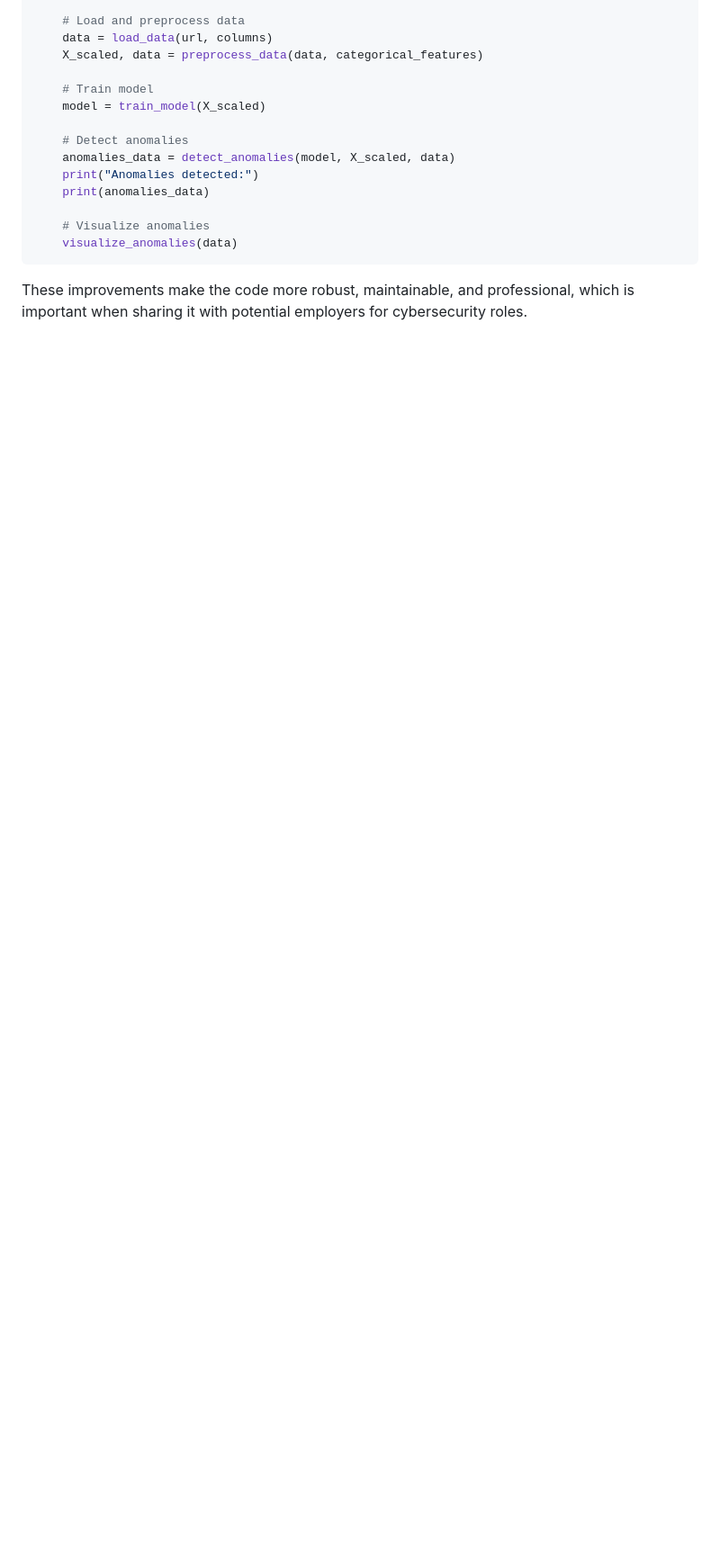
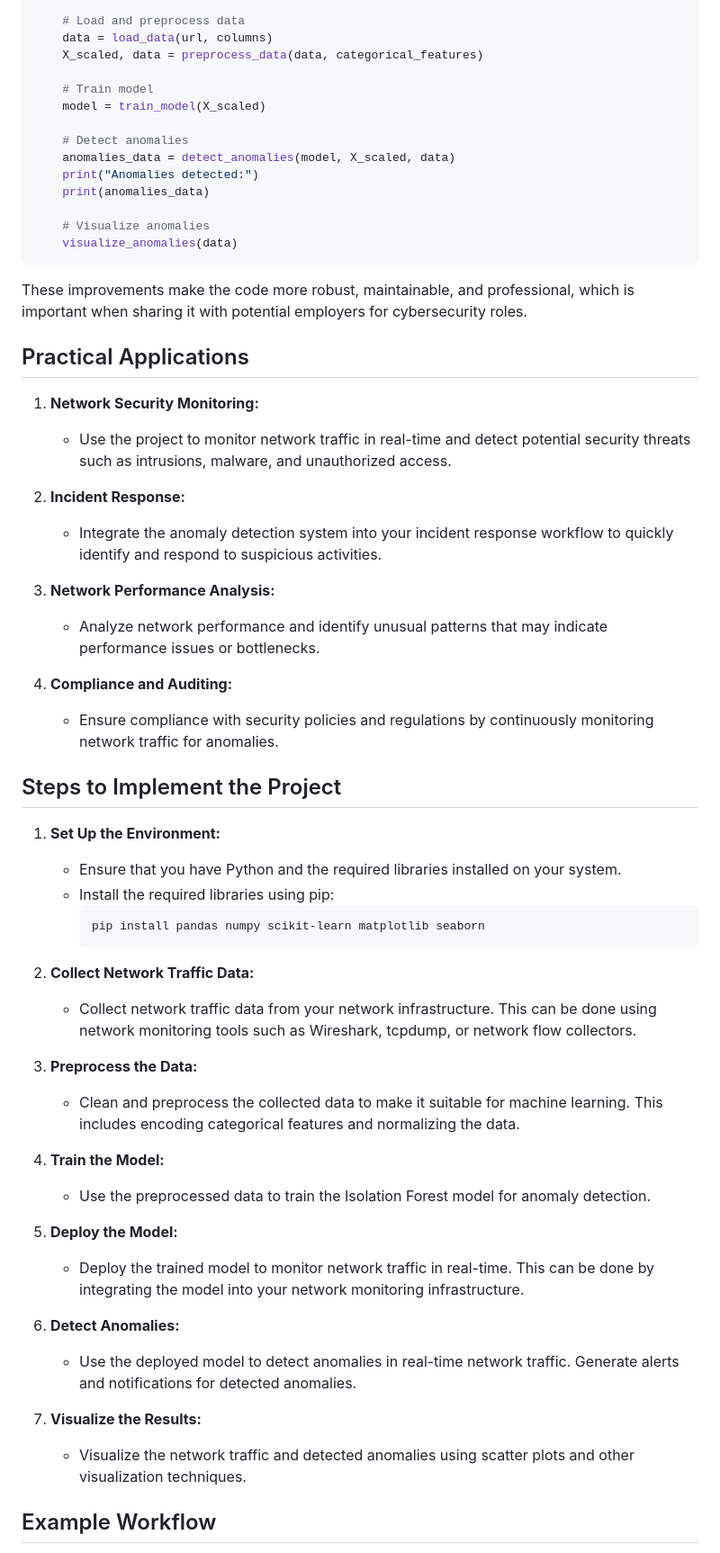
Before and after one commit to Alwende/IntroductionToPython, a Markdown page: README.md, the part around one of its changes. Shown at 90% size. GitHub-like rendering; blank space fills up the shorter version.

Commit message:
Update README.md with practical applications and implementation steps

````diff
--- a/README.md
+++ b/README.md
@@ -162,4 +163,49 @@ if __name__ == "__main__":
     # Visualize anomalies
     visualize_anomalies(data)
 ```
+
 These improvements make the code more robust, maintainable, and professional, which is important when sharing it with potential employers for cybersecurity roles.
+
+## Practical Applications
+
+1. **Network Security Monitoring:**
+   - Use the project to monitor network traffic in real-time and detect potential security threats such as intrusions, malware, and unauthorized access.
+
+2. **Incident Response:**
+   - Integrate the anomaly detection system into your incident response workflow to quickly identify and respond to suspicious activities.
+
+3. **Network Performance Analysis:**
+   - Analyze network performance and identify unusual patterns that may indicate performance issues or bottlenecks.
+
+4. **Compliance and Auditing:**
+   - Ensure compliance with security policies and regulations by continuously monitoring network traffic for anomalies.
+
+## Steps to Implement the Project
+
+1. **Set Up the Environment:**
+   - Ensure that you have Python and the required libraries installed on your system.
+   - Install the required libraries using pip:
+     ```sh
+     pip install pandas numpy scikit-learn matplotlib seaborn
+     ```
+
+2. **Collect Network Traffic Data:**
+   - Collect network traffic data from your network infrastructure. This can be done using network monitoring tools such as Wireshark, tcpdump, or network flow collectors.
+
+3. **Preprocess the Data:**
+   - Clean and preprocess the collected data to make it suitable for machine learning. This includes encoding categorical features and normalizing the data.
+
+4. **Train the Model:**
+   - Use the preprocessed data to train the Isolation Forest model for anomaly detection.
+
+5. **Deploy the Model:**
+   - Deploy the trained model to monitor network traffic in real-time. This can be done by integrating the model into your network monitoring infrastructure.
+
+6. **Detect Anomalies:**
+   - Use the deployed model to detect anomalies in real-time network traffic. Generate alerts and notifications for detected anomalies.
+
+7. **Visualize the Results:**
+   - Visualize the network traffic and detected anomalies using scatter plots and other visualization techniques.
+
+## Example Workflow
+
````
Also changed, not shown: other parts of README.md (+51 -0 lines).
